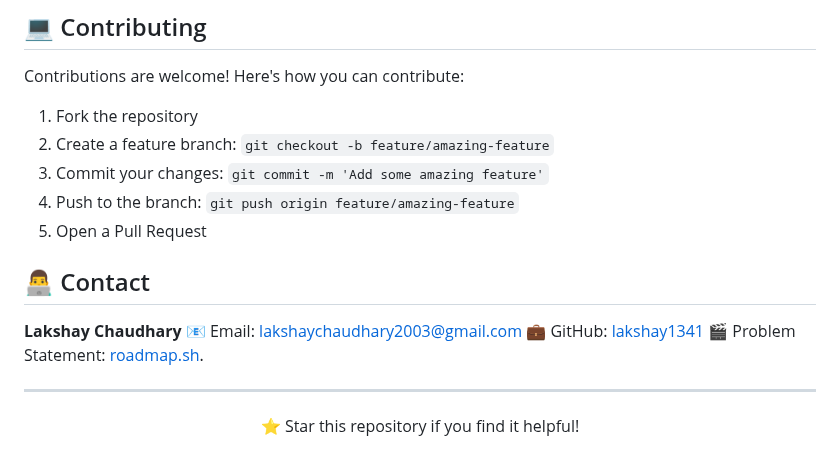
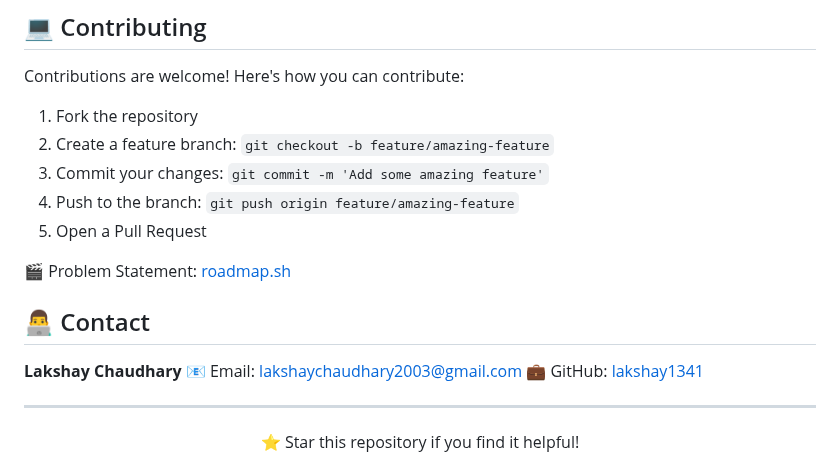
Before and after one commit to lakshay1341/Movie-Review-System-API, a Markdown page: README.md, the part around the change. Rendered like a GitHub page.

```diff
--- a/README.md
+++ b/README.md
@@ -578,12 +578,13 @@ Contributions are welcome! Here's how you can contribute:
 4. Push to the branch: `git push origin feature/amazing-feature`
 5. Open a Pull Request
 
+🎬 Problem Statement: [roadmap.sh](https://roadmap.sh/projects/movie-reservation-system/solutions?u=658efb1fae22c12523f4de17)
+
 ## 👨‍💻 Contact
 
 **Lakshay Chaudhary**
 📧 Email: [lakshaychaudhary2003@gmail.com](mailto:lakshaychaudhary2003@gmail.com)
 💼 GitHub: [lakshay1341](https://github.com/lakshay1341)
-🎬 Problem Statement: [roadmap.sh](https://roadmap.sh/projects/movie-reservation-system/solutions?u=658efb1fae22c12523f4de17).
 
 ---
 
```
